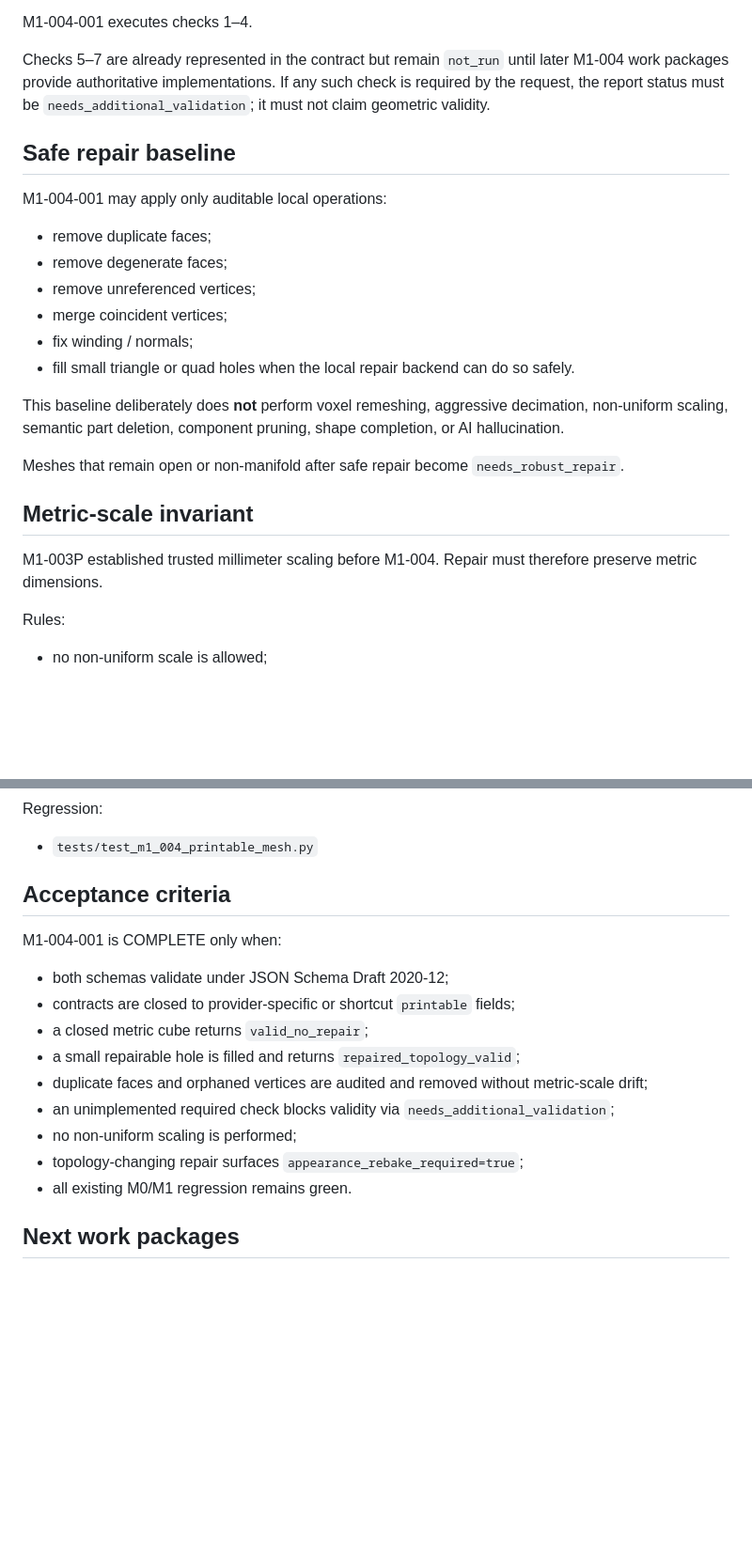
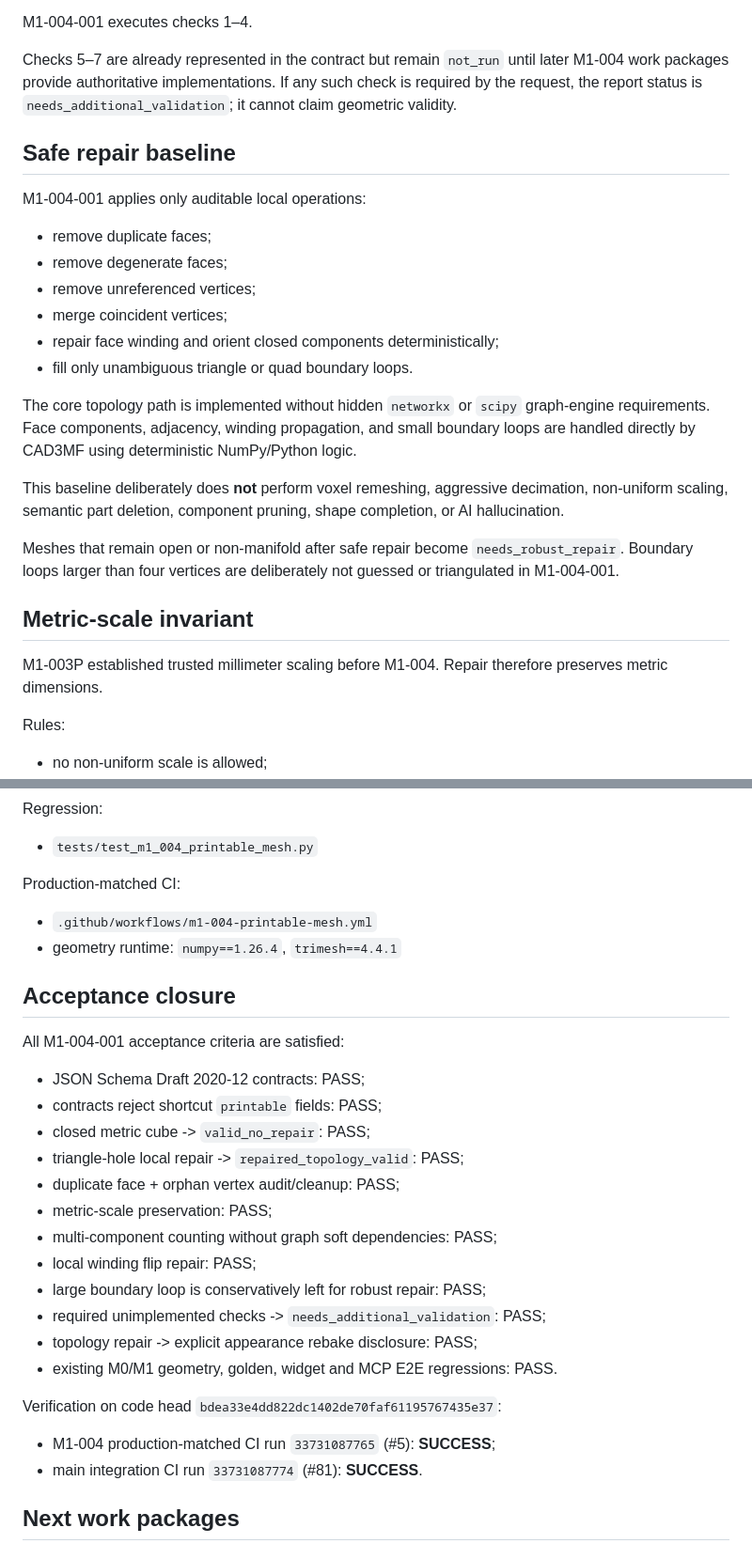
Before and after one commit to zycaskevin/CAD3MF, a Markdown page: docs/work-packages/M1-004-001-printable-mesh-contract-topology-baseline.md, 2 parts joined by grey strips. Shown at 94% size. Drawn GitHub-style; blank space fills up the shorter version.

Commit message:
Close M1-004-001 printable mesh topology baseline

```diff
--- a/docs/work-packages/M1-004-001-printable-mesh-contract-topology-baseline.md
+++ b/docs/work-packages/M1-004-001-printable-mesh-contract-topology-baseline.md
@@ -56,26 +56,28 @@ The canonical geometry checks are:
 
 M1-004-001 executes checks 1–4.
 
-Checks 5–7 are already represented in the contract but remain `not_run` until later M1-004 work packages provide authoritative implementations. If any such check is required by the request, the report status must be `needs_additional_validation`; it must not claim geometric validity.
+Checks 5–7 are already represented in the contract but remain `not_run` until later M1-004 work packages provide authoritative implementations. If any such check is required by the request, the report status is `needs_additional_validation`; it cannot claim geometric validity.
 
 ## Safe repair baseline
 
-M1-004-001 may apply only auditable local operations:
+M1-004-001 applies only auditable local operations:
 
 - remove duplicate faces;
 - remove degenerate faces;
 - remove unreferenced vertices;
 - merge coincident vertices;
-- fix winding / normals;
-- fill small triangle or quad holes when the local repair backend can do so safely.
+- repair face winding and orient closed components deterministically;
+- fill only unambiguous triangle or quad boundary loops.
+
+The core topology path is implemented without hidden `networkx` or `scipy` graph-engine requirements. Face components, adjacency, winding propagation, and small boundary loops are handled directly by CAD3MF using deterministic NumPy/Python logic.
 
 This baseline deliberately does **not** perform voxel remeshing, aggressive decimation, non-uniform scaling, semantic part deletion, component pruning, shape completion, or AI hallucination.
 
-Meshes that remain open or non-manifold after safe repair become `needs_robust_repair`.
+Meshes that remain open or non-manifold after safe repair become `needs_robust_repair`. Boundary loops larger than four vertices are deliberately not guessed or triangulated in M1-004-001.
 
 ## Metric-scale invariant
 
-M1-003P established trusted millimeter scaling before M1-004. Repair must therefore preserve metric dimensions.
+M1-003P established trusted millimeter scaling before M1-004. Repair therefore preserves metric dimensions.
 
 Rules:
 
@@ -124,19 +129,32 @@ Regression:
 
 - `tests/test_m1_004_printable_mesh.py`
 
-## Acceptance criteria
+Production-matched CI:
 
-M1-004-001 is COMPLETE only when:
+- `.github/workflows/m1-004-printable-mesh.yml`
+- geometry runtime: `numpy==1.26.4`, `trimesh==4.4.1`
 
-- both schemas validate under JSON Schema Draft 2020-12;
-- contracts are closed to provider-specific or shortcut `printable` fields;
-- a closed metric cube returns `valid_no_repair`;
-- a small repairable hole is filled and returns `repaired_topology_valid`;
-- duplicate faces and orphaned vertices are audited and removed without metric-scale drift;
-- an unimplemented required check blocks validity via `needs_additional_validation`;
-- no non-uniform scaling is performed;
-- topology-changing repair surfaces `appearance_rebake_required=true`;
-- all existing M0/M1 regression remains green.
+## Acceptance closure
+
+All M1-004-001 acceptance criteria are satisfied:
+
+- JSON Schema Draft 2020-12 contracts: PASS;
+- contracts reject shortcut `printable` fields: PASS;
+- closed metric cube -> `valid_no_repair`: PASS;
+- triangle-hole local repair -> `repaired_topology_valid`: PASS;
+- duplicate face + orphan vertex audit/cleanup: PASS;
+- metric-scale preservation: PASS;
+- multi-component counting without graph soft dependencies: PASS;
+- local winding flip repair: PASS;
+- large boundary loop is conservatively left for robust repair: PASS;
+- required unimplemented checks -> `needs_additional_validation`: PASS;
+- topology repair -> explicit appearance rebake disclosure: PASS;
+- existing M0/M1 geometry, golden, widget and MCP E2E regressions: PASS.
+
+Verification on code head `bdea33e4dd822dc1402de70faf61195767435e37`:
+
+- M1-004 production-matched CI run `33731087765` (#5): **SUCCESS**;
+- main integration CI run `33731087774` (#81): **SUCCESS**.
 
 ## Next work packages
 
```
Also changed, not shown: other parts of docs/work-packages/M1-004-001-printable-mesh-contract-topology-baseline.md (+8 -5 lines).
